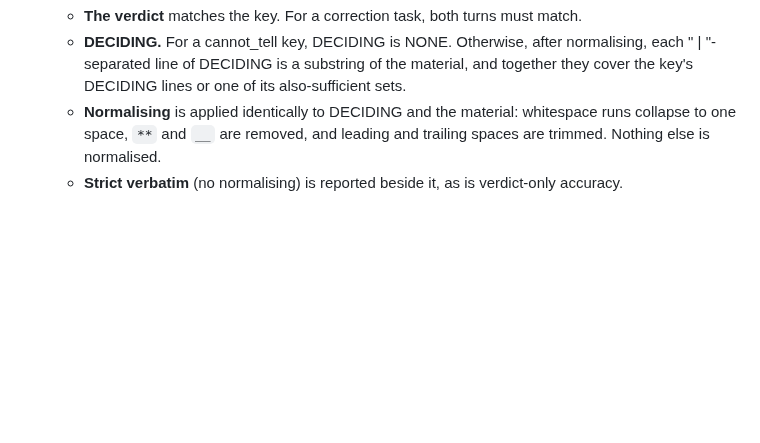
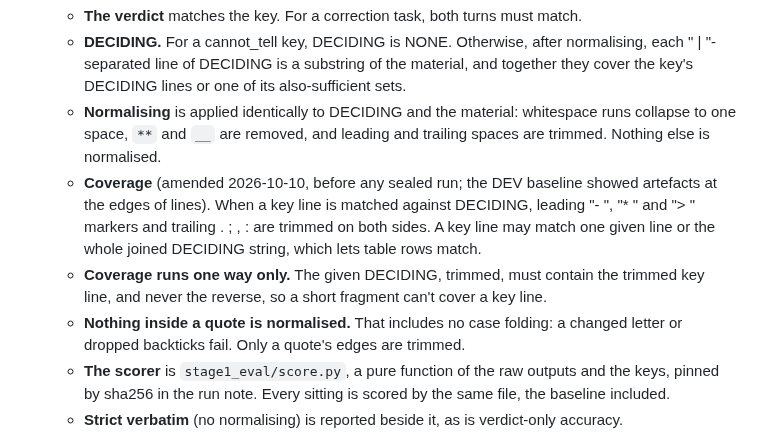
Before and after one commit to mcp-tool-shop-org/aspire-si, a Markdown page: docs/runs/2026-10-10-stage1-evaluation-plan-draft.md, the part around the change. Drawn GitHub-style; blank space fills up the shorter version.

Commit message:
eval plan: correctness coverage amended before any sealed run (edge markers and trailing punctuation trimmed, joined-string match for table rows, one-way containment, no case folding); one scorer file for every sitting
Co-Authored-By: Claude Opus 5.5 <noreply@anthropic.com>

```diff
--- a/docs/runs/2026-10-10-stage1-evaluation-plan-draft.md
+++ b/docs/runs/2026-10-10-stage1-evaluation-plan-draft.md
@@ -323,6 +323,16 @@ the reported numbers.
   - **Normalising** is applied identically to DECIDING and the material: whitespace runs collapse to one
     space, `**` and `__` are removed, and leading and trailing spaces are trimmed. Nothing else is
     normalised.
+  - **Coverage** (amended 2026-10-10, before any sealed run; the DEV baseline showed artefacts at the edges of
+    lines). When a key line is matched against DECIDING, leading "- ", "* " and "> " markers and trailing
+    . ; , : are trimmed on both sides. A key line may match one given line or the whole joined DECIDING
+    string, which lets table rows match.
+  - **Coverage runs one way only.** The given DECIDING, trimmed, must contain the trimmed key line, and
+    never the reverse, so a short fragment can't cover a key line.
+  - **Nothing inside a quote is normalised.** That includes no case folding: a changed letter or dropped
+    backticks fail. Only a quote's edges are trimmed.
+  - **The scorer** is `stage1_eval/score.py`, a pure function of the raw outputs and the keys, pinned by
+    sha256 in the run note. Every sitting is scored by the same file, the baseline included.
   - **Strict verbatim** (no normalising) is reported beside it, as is verdict-only accuracy.
 
   The pilot baseline is why this is pinned: verdict accuracy was 83%, but DECIDING was verbatim in about
```
